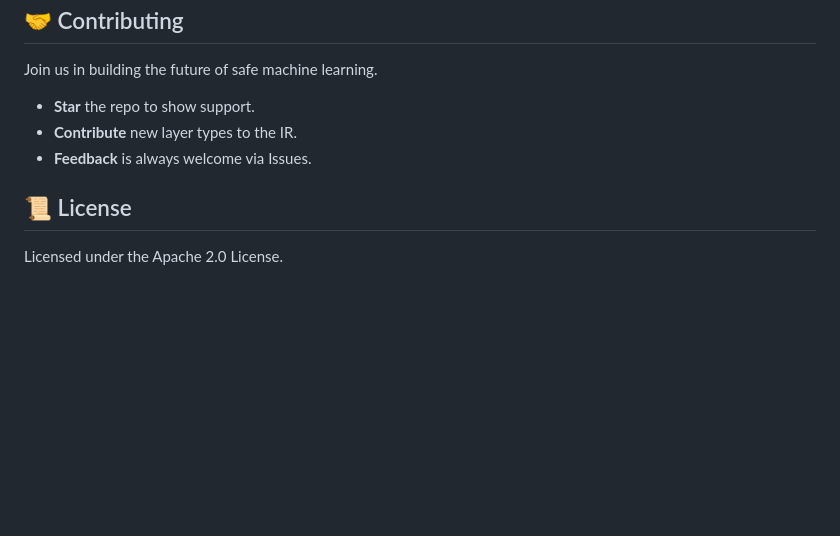
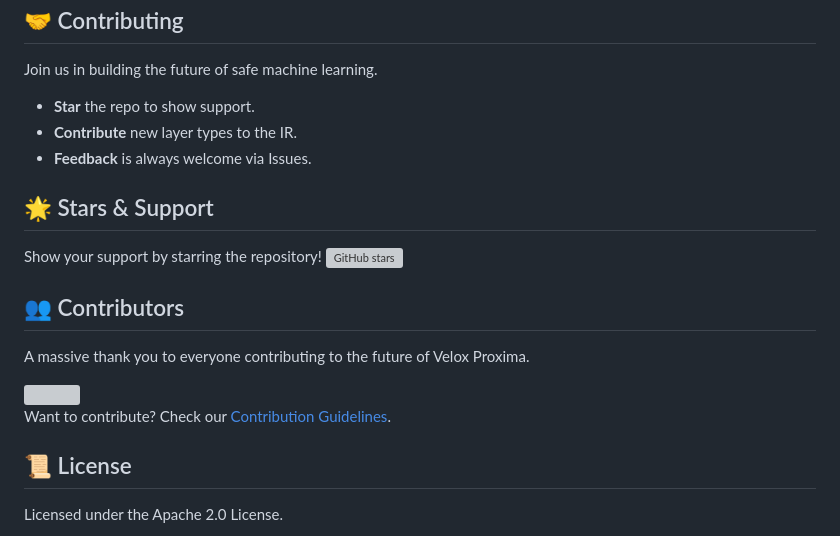
Before and after one commit to LeonMotaung/veloxpromixa, a Markdown page: README.md, the part around one of its changes. Drawn GitHub-style; blank space fills up the shorter version; grey boxes are pictures that could not be loaded.

Commit message:
✨ README: Added brand logo, stars badge, and contributors section

```diff
--- a/README.md
+++ b/README.md
@@ -150,6 +154,21 @@ Join us in building the future of safe machine learning.
 *   **Contribute** new layer types to the IR.
 *   **Feedback** is always welcome via Issues.
 
+## 🌟 Stars & Support
+
+Show your support by starring the repository!
+[![GitHub stars](https://img.shields.io/github/stars/LeonMotaung/velox.svg?style=social&label=Star)](https://github.com/LeonMotaung/velox)
+
+## 👥 Contributors
+
+A massive thank you to everyone contributing to the future of Velox Proxima.
+
+<a href="https://github.com/LeonMotaung/velox/graphs/contributors">
+  <img src="https://contrib.rocks/image?repo=LeonMotaung/velox" />
+</a>
+
+Want to contribute? Check our [Contribution Guidelines](CONTRIBUTING.md).
+
 ## 📜 License
 Licensed under the Apache 2.0 License.
 
```
Also changed, not shown: other parts of README.md (+4 -0 lines).
